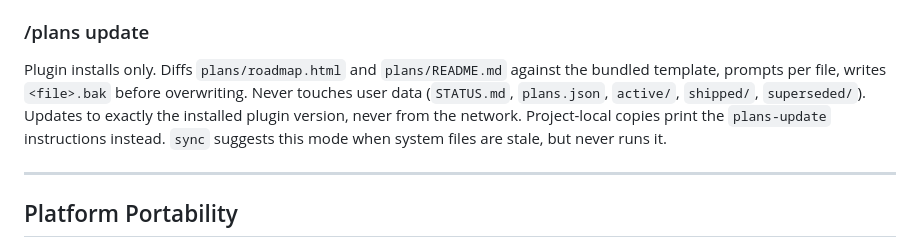
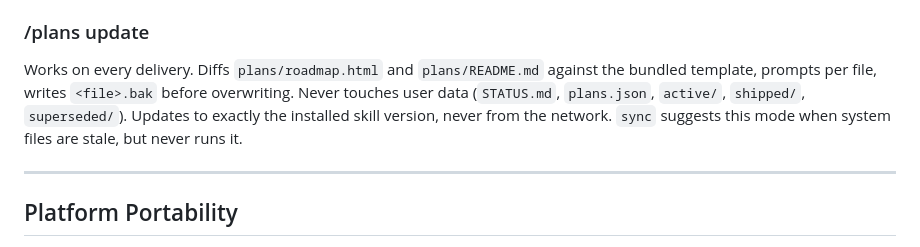
Before and after one commit to yrangana/Plans, a Markdown page: docs/reference.md, the part around the change. Drawn GitHub-style.

Commit message:
docs: reference.md update section reflects every-delivery behavior

```diff
--- a/docs/reference.md
+++ b/docs/reference.md
@@ -489,7 +489,7 @@ Works on every delivery. Copies the bundled `template/plans/` (shipped inside th
 
 ### /plans update
 
-Plugin installs only. Diffs `plans/roadmap.html` and `plans/README.md` against the bundled template, prompts per file, writes `<file>.bak` before overwriting. Never touches user data (`STATUS.md`, `plans.json`, `active/`, `shipped/`, `superseded/`). Updates to exactly the installed plugin version, never from the network. Project-local copies print the `plans-update` instructions instead. `sync` suggests this mode when system files are stale, but never runs it.
+Works on every delivery. Diffs `plans/roadmap.html` and `plans/README.md` against the bundled template, prompts per file, writes `<file>.bak` before overwriting. Never touches user data (`STATUS.md`, `plans.json`, `active/`, `shipped/`, `superseded/`). Updates to exactly the installed skill version, never from the network. `sync` suggests this mode when system files are stale, but never runs it.
 
 ---
 
```
